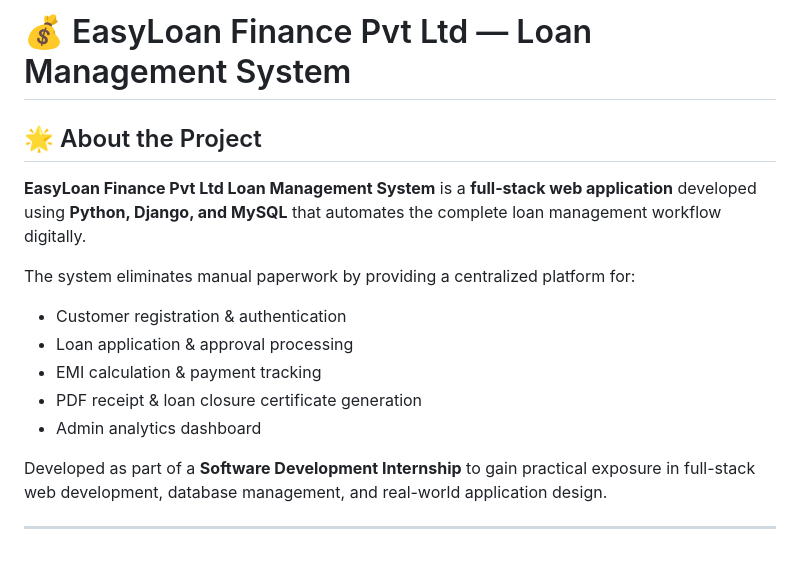
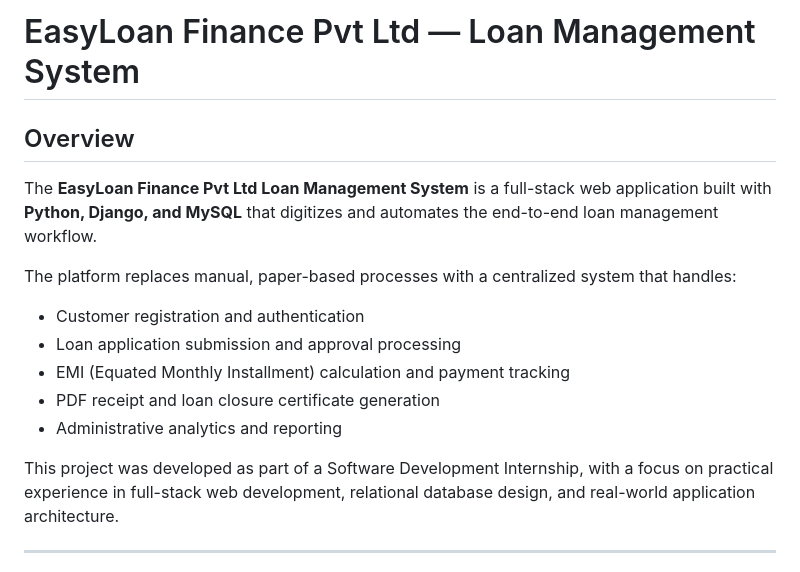
Before and after one commit to Deepika6689/loan-project, a Markdown page: README.md, the part around one of its changes. Rendered like a GitHub page.

```diff
--- a/README.md
+++ b/README.md
@@ -1,17 +1,18 @@
-# 💰 EasyLoan Finance Pvt Ltd — Loan Management System
+# EasyLoan Finance Pvt Ltd — Loan Management System
 
-## 🌟 About the Project
+## Overview
 
-**EasyLoan Finance Pvt Ltd Loan Management System** is a **full-stack web application** developed using **Python, Django, and MySQL** that automates the complete loan management workflow digitally.
+The **EasyLoan Finance Pvt Ltd Loan Management System** is a full-stack web application built with **Python, Django, and MySQL** that digitizes and automates the end-to-end loan management workflow.
 
-The system eliminates manual paperwork by providing a centralized platform for:
-- Customer registration & authentication
-- Loan application & approval processing
-- EMI calculation & payment tracking
-- PDF receipt & loan closure certificate generation
-- Admin analytics dashboard
+The platform replaces manual, paper-based processes with a centralized system that handles:
 
-Developed as part of a **Software Development Internship** to gain practical exposure in full-stack web development, database management, and real-world application design.
+- Customer registration and authentication
+- Loan application submission and approval processing
+- EMI (Equated Monthly Installment) calculation and payment tracking
+- PDF receipt and loan closure certificate generation
+- Administrative analytics and reporting
+
+This project was developed as part of a Software Development Internship, with a focus on practical experience in full-stack web development, relational database design, and real-world application architecture.
 
 ---
 
```
Also changed, not shown: other parts of README.md (+78 -86 lines).
